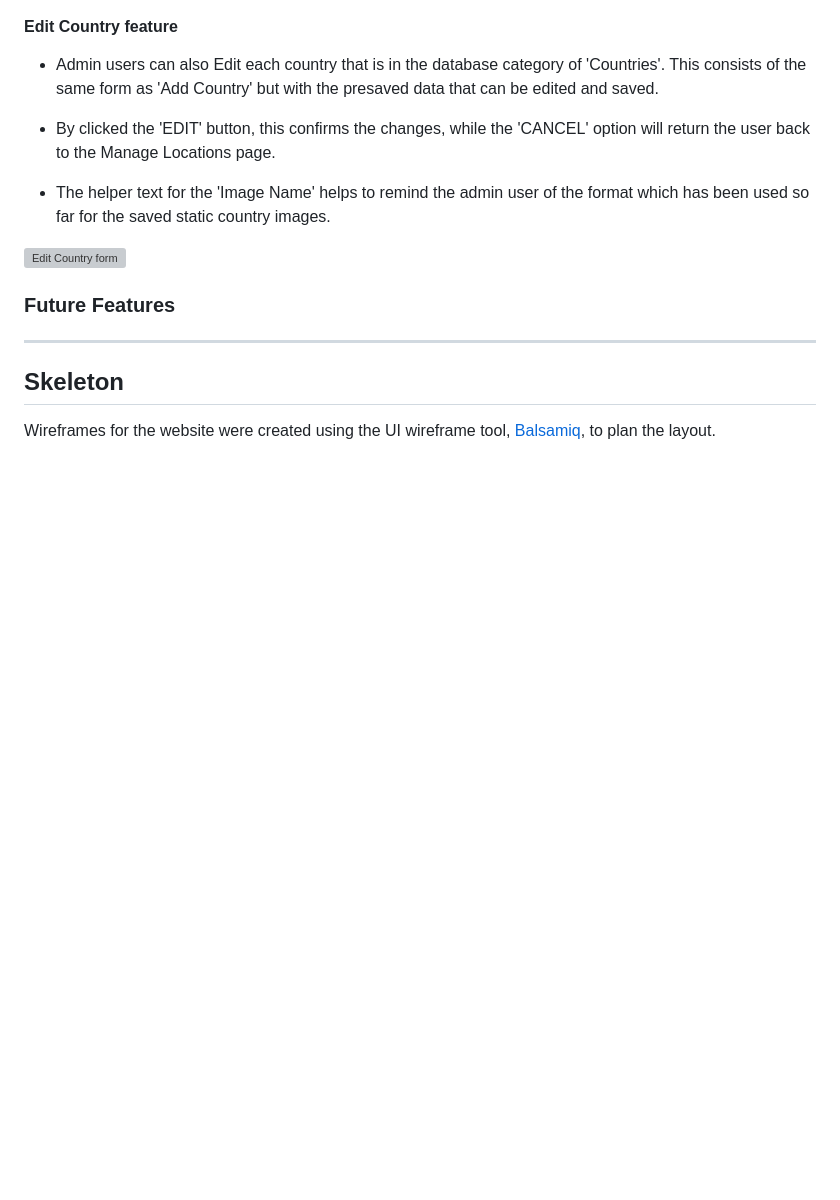
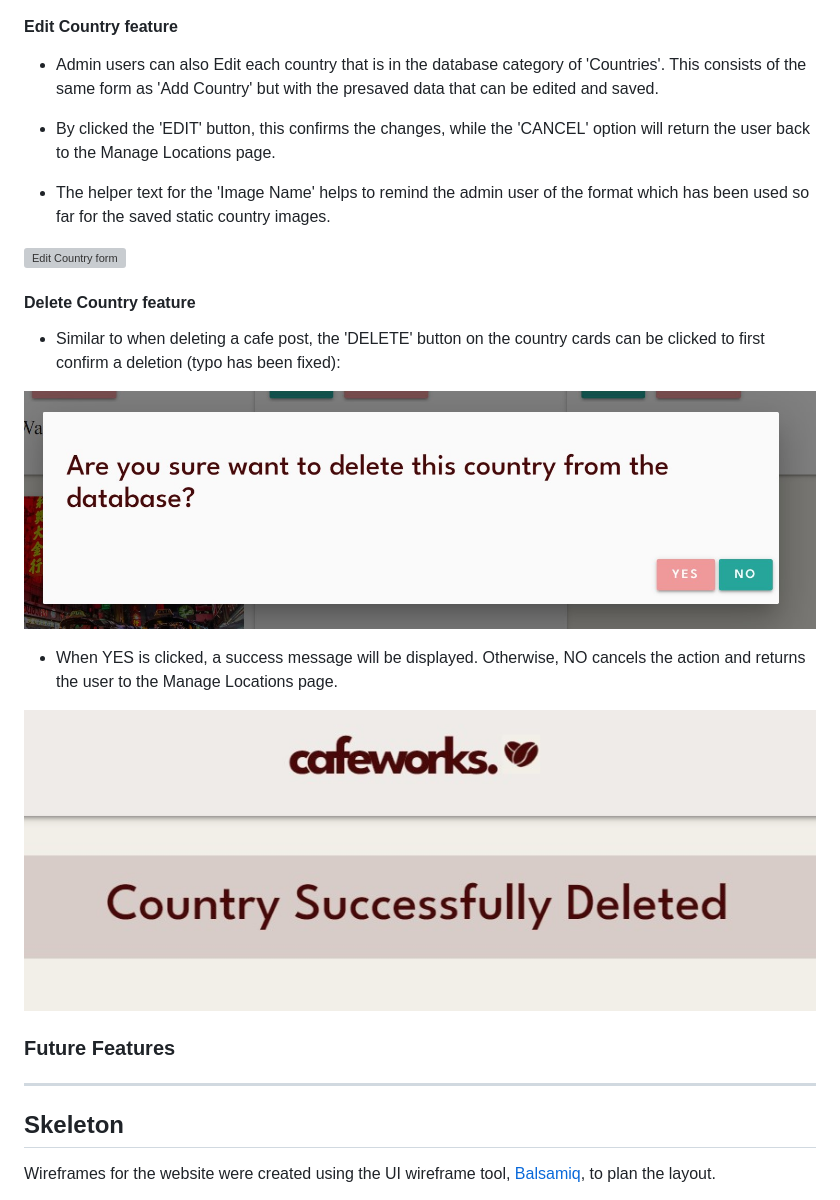
Before and after one commit to tarahwaters/milestone-project3, a Markdown page: README.md, the part around the change. GitHub-like rendering; pictures changed too: documentation/readme/features/country-delete-confirmation.jpg (added), documentation/readme/features/country-deleted-success.jpg (added); blank space fills up the shorter version; grey boxes are pictures that could not be loaded.

Commit message:
Add 'delete country' feature details and images

```diff
--- a/README.md
+++ b/README.md
@@ -291,6 +291,16 @@ There are other form-select options for the user to complete, e.g. for Power Out
 - The helper text for the 'Image Name' helps to remind the admin user of the format which has been used so far for the saved static country images.
 
 ![Edit Country form](/documentation/readme/features/edit-country-feature.jpg)
+
+#### Delete Country feature
+
+- Similar to when deleting a cafe post, the 'DELETE' button on the country cards can be clicked to first confirm a deletion (typo has been fixed):
+
+![Delete Country confirmation message](/documentation/readme/features/country-delete-confirmation.jpg)
+
+- When YES is clicked, a success message will be displayed. Otherwise, NO cancels the action and returns the user to the Manage Locations page.
+
+![Delete Country success message](/documentation/readme/features/country-deleted-success.jpg)
 
 
 ### Future Features
```
